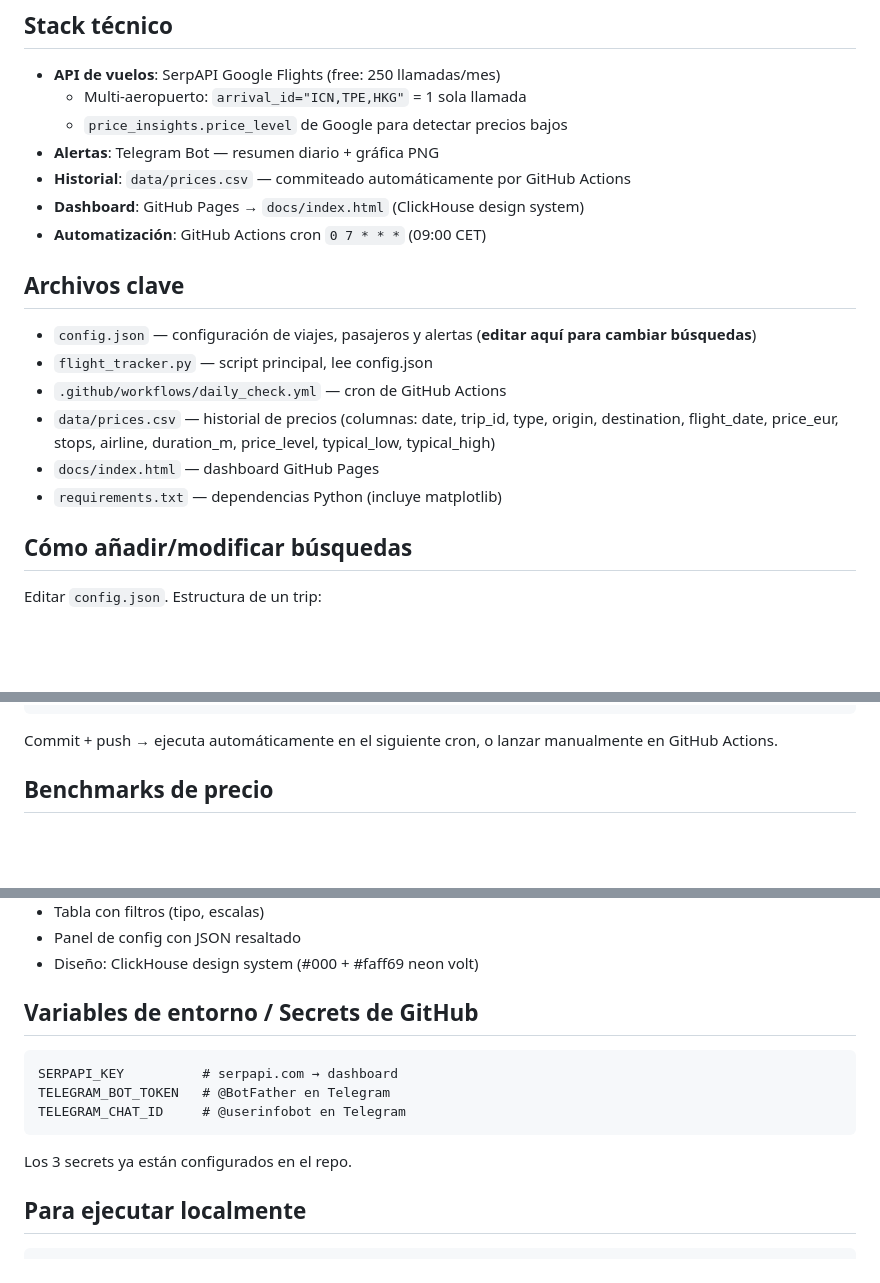
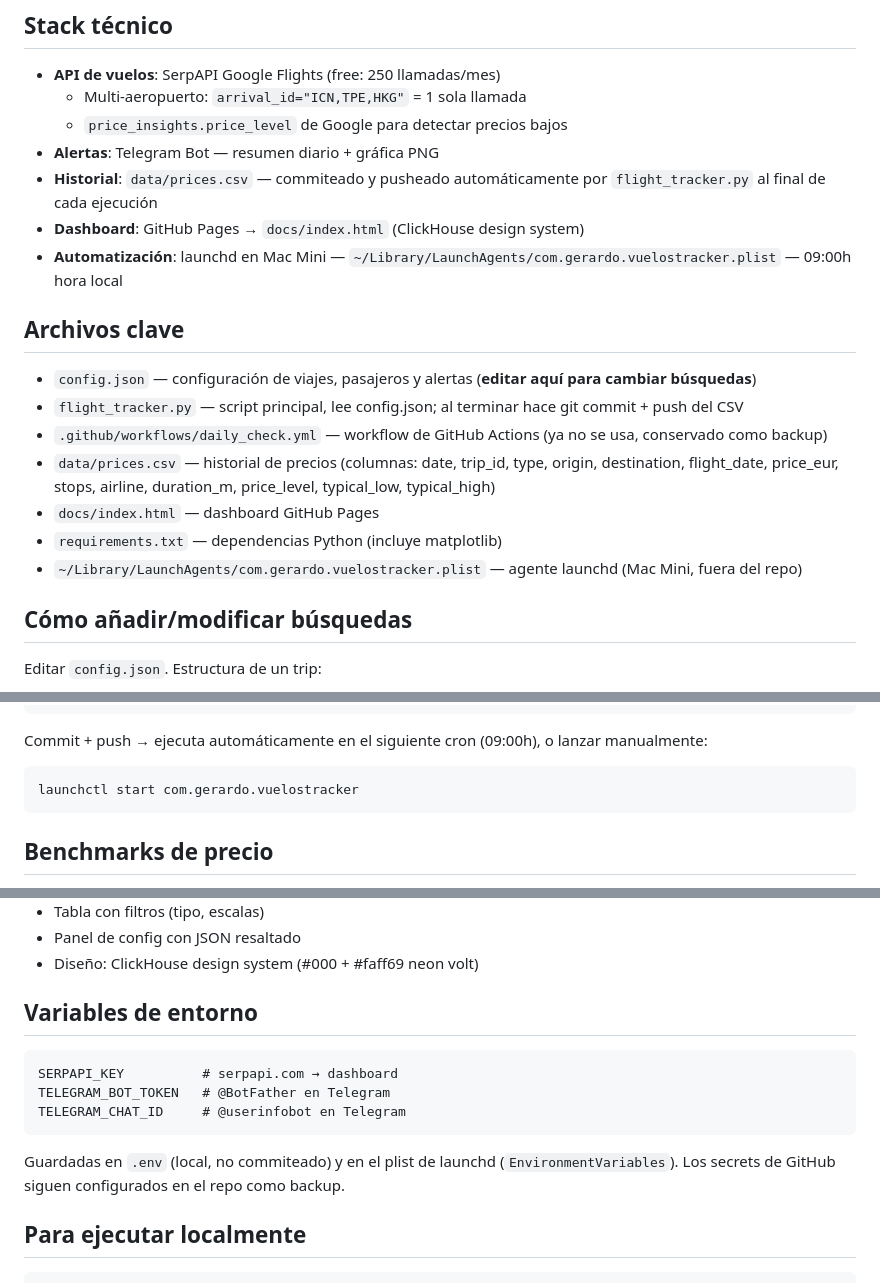
Before and after one commit to kiwi8891/vuelos-tracker, a Markdown page: CLAUDE.md, 3 parts joined by grey strips. GitHub-like rendering; blank space fills up the shorter version.

Commit message:
docs: update CLAUDE.md — migrate automation from GitHub Actions to launchd

````diff
--- a/CLAUDE.md
+++ b/CLAUDE.md
@@ -32,17 +32,18 @@ Definidas en `config.json`. Actualmente dos trips:
   - Multi-aeropuerto: `arrival_id="ICN,TPE,HKG"` = 1 sola llamada
   - `price_insights.price_level` de Google para detectar precios bajos
 - **Alertas**: Telegram Bot — resumen diario + gráfica PNG
-- **Historial**: `data/prices.csv` — commiteado automáticamente por GitHub Actions
+- **Historial**: `data/prices.csv` — commiteado y pusheado automáticamente por `flight_tracker.py` al final de cada ejecución
 - **Dashboard**: GitHub Pages → `docs/index.html` (ClickHouse design system)
-- **Automatización**: GitHub Actions cron `0 7 * * *` (09:00 CET)
+- **Automatización**: launchd en Mac Mini — `~/Library/LaunchAgents/com.gerardo.vuelostracker.plist` — 09:00h hora local
 
 ## Archivos clave
 - `config.json` — configuración de viajes, pasajeros y alertas (**editar aquí para cambiar búsquedas**)
-- `flight_tracker.py` — script principal, lee config.json
-- `.github/workflows/daily_check.yml` — cron de GitHub Actions
+- `flight_tracker.py` — script principal, lee config.json; al terminar hace git commit + push del CSV
+- `.github/workflows/daily_check.yml` — workflow de GitHub Actions (ya no se usa, conservado como backup)
 - `data/prices.csv` — historial de precios (columnas: date, trip_id, type, origin, destination, flight_date, price_eur, stops, airline, duration_m, price_level, typical_low, typical_high)
 - `docs/index.html` — dashboard GitHub Pages
 - `requirements.txt` — dependencias Python (incluye matplotlib)
+- `~/Library/LaunchAgents/com.gerardo.vuelostracker.plist` — agente launchd (Mac Mini, fuera del repo)
 
 ## Cómo añadir/modificar búsquedas
 Editar `config.json`. Estructura de un trip:
@@ -64,7 +65,10 @@ Editar `config.json`. Estructura de un trip:
   }
 }
 ```
-Commit + push → ejecuta automáticamente en el siguiente cron, o lanzar manualmente en GitHub Actions.
+Commit + push → ejecuta automáticamente en el siguiente cron (09:00h), o lanzar manualmente:
+```bash
+launchctl start com.gerardo.vuelostracker
+```
 
 ## Benchmarks de precio
 1. **Google**: `price_insights.price_level` = low / typical / high (puede estar vacío para fechas lejanas)
@@ -84,13 +88,14 @@ URL: https://kiwi8891.github.io/vuelos-tracker/
 - Panel de config con JSON resaltado
 - Diseño: ClickHouse design system (#000 + #faff69 neon volt)
 
-## Variables de entorno / Secrets de GitHub
+## Variables de entorno
 ```
 SERPAPI_KEY          # serpapi.com → dashboard
 TELEGRAM_BOT_TOKEN   # @BotFather en Telegram
 TELEGRAM_CHAT_ID     # @userinfobot en Telegram
 ```
-Los 3 secrets ya están configurados en el repo.
+Guardadas en `.env` (local, no commiteado) y en el plist de launchd (`EnvironmentVariables`).
+Los secrets de GitHub siguen configurados en el repo como backup.
 
 ## Para ejecutar localmente
 ```bash
````
Also changed, not shown: other parts of CLAUDE.md (+2 -2 lines).
